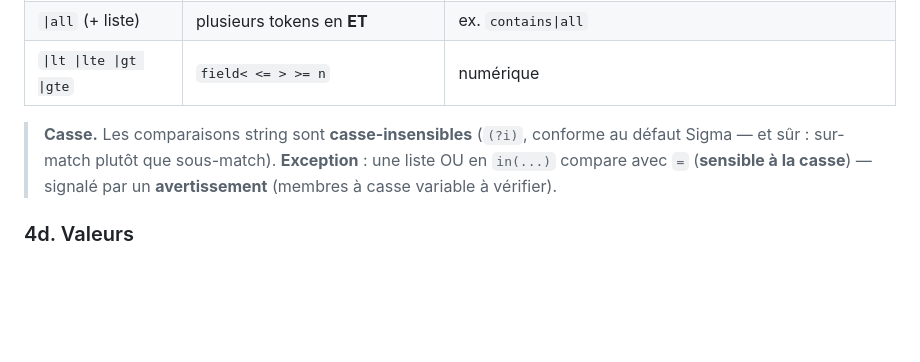
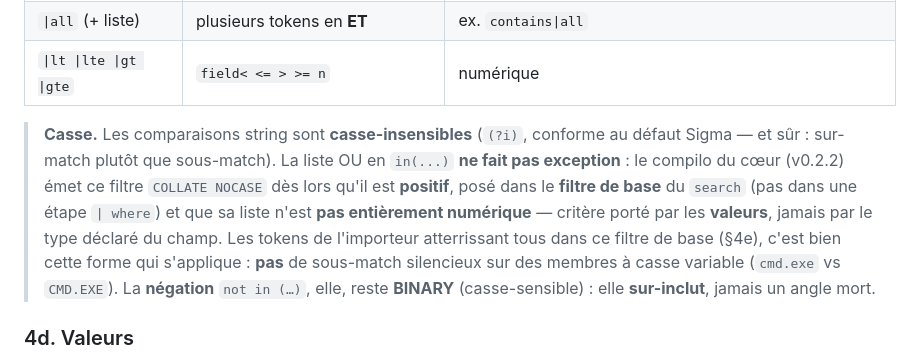
Before and after one commit to guatxlabs/plume, a Markdown page: docs/SIGMA-IMPORTER.md, the part around the change. GitHub-like rendering; blank space fills up the shorter version.

Commit message:
La doc de l'importeur Sigma disait le CONTRAIRE du code, et promettait un avertissement qui n'existe pas
L'encadré « Casse » affirmait qu'une liste OU en `in(...)` fait EXCEPTION et compare
avec `=` sensible à la casse, « signalé par un avertissement ».

Vérifié le 2026-08-05, les deux affirmations sont fausses :
  - le cœur émet ce filtre `COLLATE NOCASE` (soql/mod.rs:730) ;
  - les cinq seuls `warnings.push(` de daemon/src/sigma.rs (l.728, 735, 738, 758,
    765) portent sur les logsources, les champs étendus inertes et la négation.
    AUCUN ne porte sur la casse.

Un intégrateur lisant cette page en concluait qu'il devait vérifier lui-même la
casse de ses listes et qu'un avertissement l'alerterait sinon. Les deux étaient
faux. Le commentaire du code (sigma.rs:505-510) disait déjà la vérité — seule la
doc mentait, ce qui est le pire des deux cas : c'est elle que lit l'intégrateur.

La page décrit désormais la règle RÉELLE et ses trois conditions : positif, dans le
filtre de base du `search` (jamais dans une étape `| where`), et liste pas
entièrement numérique — critère porté par les VALEURS, jamais par le type déclaré
du champ. Les tokens de l'importeur atterrissent tous dans ce filtre de base
(sigma.rs:771 assemble `search {} | stats count`), donc c'est bien cette forme qui
s'applique. La négation `not in (…)` reste BINARY et donc SUR-INCLUSIVE : jamais un
angle mort de détection.

Aucune nouvelle promesse introduite. Balayage du reste de docs/ : docs/CIM.md:370
était déjà correct ; SIGMA-IMPORTER.md:242 (« casse préservée ») parle du NOM de
champ dans json_extract, pas de la comparaison de valeurs — hors sujet, intact.

Le trou de couverture qui a laissé cette divergence vivre est corrigé côté cœur
(core 2229f74).

Co-Authored-By: Claude Opus 5 (1M context) <noreply@anthropic.com>

```diff
--- a/docs/SIGMA-IMPORTER.md
+++ b/docs/SIGMA-IMPORTER.md
@@ -285,8 +285,13 @@ infalsifiable.
 | `\|lt \|lte \|gt \|gte` | `field< <= > >= n` | numérique |
 
 > **Casse.** Les comparaisons string sont **casse-insensibles** (`(?i)`, conforme au défaut Sigma — et
-> sûr : sur-match plutôt que sous-match). **Exception** : une liste OU en `in(...)` compare avec `=`
-> (**sensible à la casse**) — signalé par un **avertissement** (membres à casse variable à vérifier).
+> sûr : sur-match plutôt que sous-match). La liste OU en `in(...)` **ne fait pas exception** : le compilo
+> du cœur (v0.2.2) émet ce filtre `COLLATE NOCASE` dès lors qu'il est **positif**, posé dans le **filtre
+> de base** du `search` (pas dans une étape `| where`) et que sa liste n'est **pas entièrement numérique**
+> — critère porté par les **valeurs**, jamais par le type déclaré du champ. Les tokens de l'importeur
+> atterrissant tous dans ce filtre de base (§4e), c'est bien cette forme qui s'applique : **pas** de
+> sous-match silencieux sur des membres à casse variable (`cmd.exe` vs `CMD.EXE`). La **négation**
+> `not in (…)`, elle, reste **BINARY** (casse-sensible) : elle **sur-inclut**, jamais un angle mort.
 
 ### 4d. Valeurs
 
```
